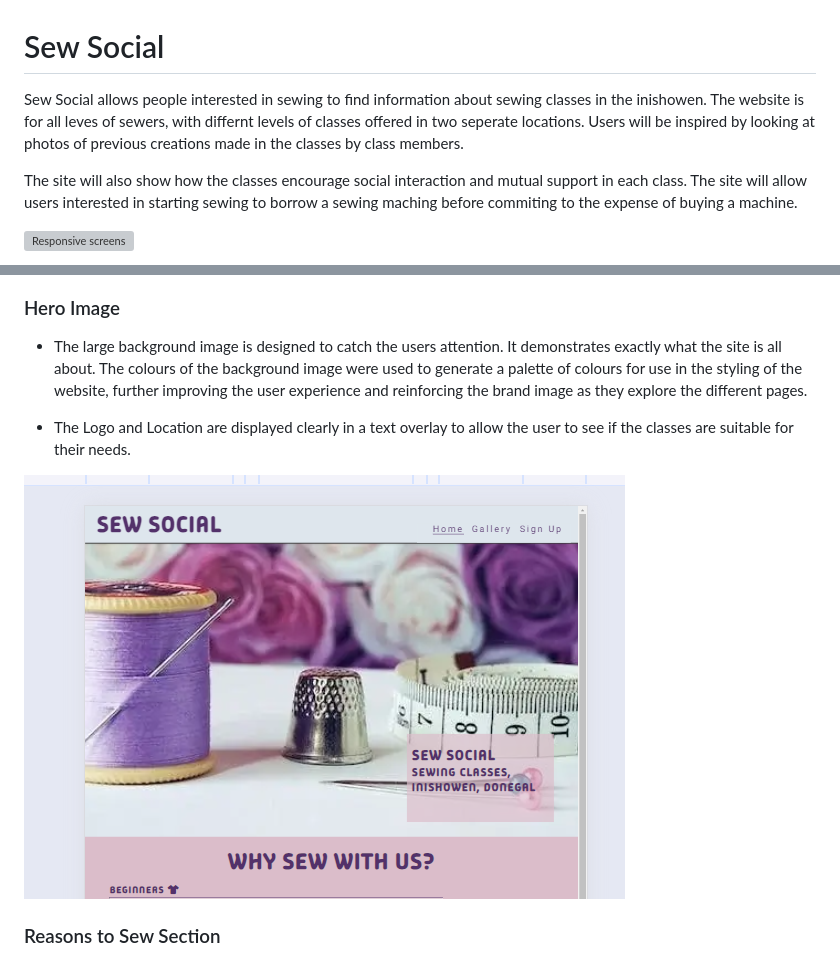
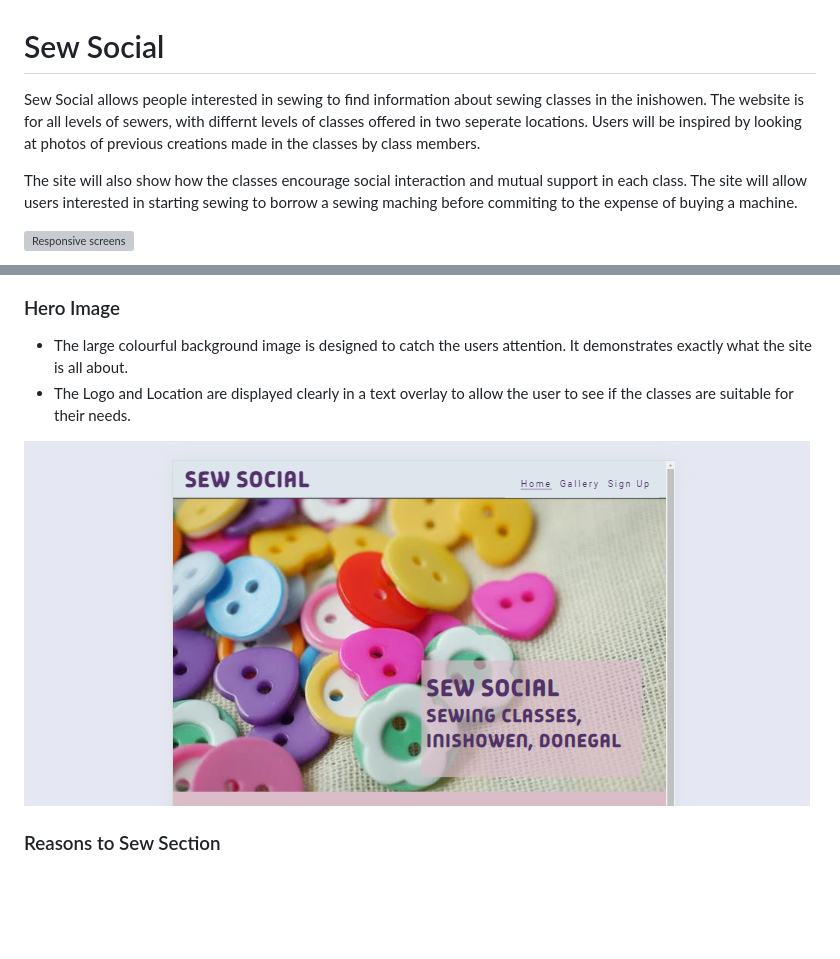
Before and after one commit to frysop/sewsocial, a Markdown page: README.md, 2 parts joined by grey strips. Drawn GitHub-style; pictures changed too: assets/media/heroimage.png (added), assets/media/homehero.png (deleted); blank space fills up the shorter version; grey boxes are pictures that could not be loaded.

Commit message:
Change hero image to reflect new image, reorganise credits into sections

```diff
--- a/README.md
+++ b/README.md
@@ -1,6 +1,6 @@
 # Sew Social
 
-Sew Social allows people interested in sewing to find information about sewing classes in the inishowen.  The website is for all leves of sewers, with differnt levels of classes offered in two seperate locations. Users will be inspired by looking at photos of previous creations made in the classes by class members.
+Sew Social allows people interested in sewing to find information about sewing classes in the inishowen.  The website is for all levels of sewers, with differnt levels of classes offered in two seperate locations. Users will be inspired by looking at photos of previous creations made in the classes by class members.
 
 The site will also show how the classes encourage social interaction and mutual support in each class. The site will allow users interested in starting sewing to borrow a sewing maching before commiting to the expense of buying a machine.
 
@@ -38,11 +38,10 @@ link to the live site here:https://frysop.github.io/sewsocial
 
 ### Hero Image
 
-- The large background image is designed to catch the users attention. It demonstrates exactly what the site is all about. The colours of the background image were used to generate a palette of colours for use in the styling of the website, further improving the user experience and reinforcing the brand image as they explore the different pages.
-
+- The large colourful background image is designed to catch the users attention. It demonstrates exactly what the site is all about.
 - The Logo and Location are displayed clearly in a text overlay to allow the user to see if the classes are suitable for their needs.
 
-![Landing Page](/assets/media/homehero.png)
+![Landing Page](/assets/media/heroimage.png)
 
 ### Reasons to Sew Section
  - This section allows users to see the types of classes available and gives them an idea of what new skill they can learn in each class.
```
